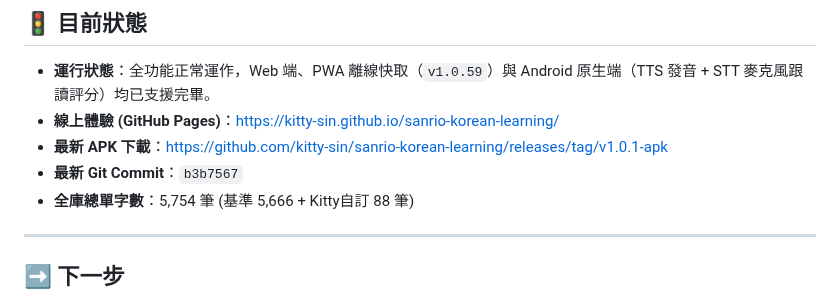
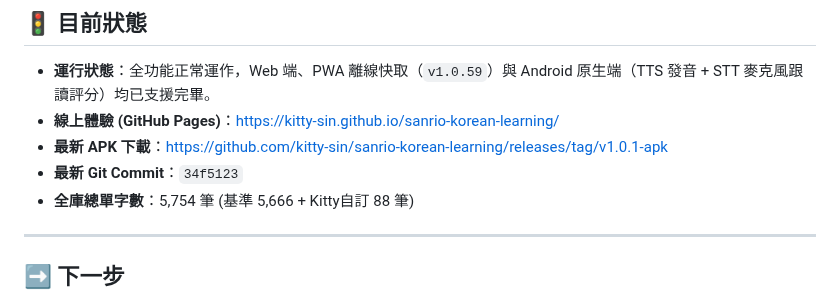
Before and after one commit to kitty-sin/sanrio-korean-learning, a Markdown page: handoff.md, the part around the change. GitHub-like rendering.

Commit message:
docs: update handoff with commit 34f5123

```diff
--- a/handoff.md
+++ b/handoff.md
@@ -127,7 +127,7 @@
 - **運行狀態**：全功能正常運作，Web 端、PWA 離線快取（`v1.0.59`）與 Android 原生端（TTS 發音 + STT 麥克風跟讀評分）均已支援完畢。
 - **線上體驗 (GitHub Pages)**：[https://kitty-sin.github.io/sanrio-korean-learning/](https://kitty-sin.github.io/sanrio-korean-learning/)
 - **最新 APK 下載**：[https://github.com/kitty-sin/sanrio-korean-learning/releases/tag/v1.0.1-apk](https://github.com/kitty-sin/sanrio-korean-learning/releases/tag/v1.0.1-apk)
-- **最新 Git Commit**：`b3b7567`
+- **最新 Git Commit**：`34f5123`
 - **全庫總單字數**：5,754 筆 (基準 5,666 + Kitty自訂 88 筆)
 
 ---
```
